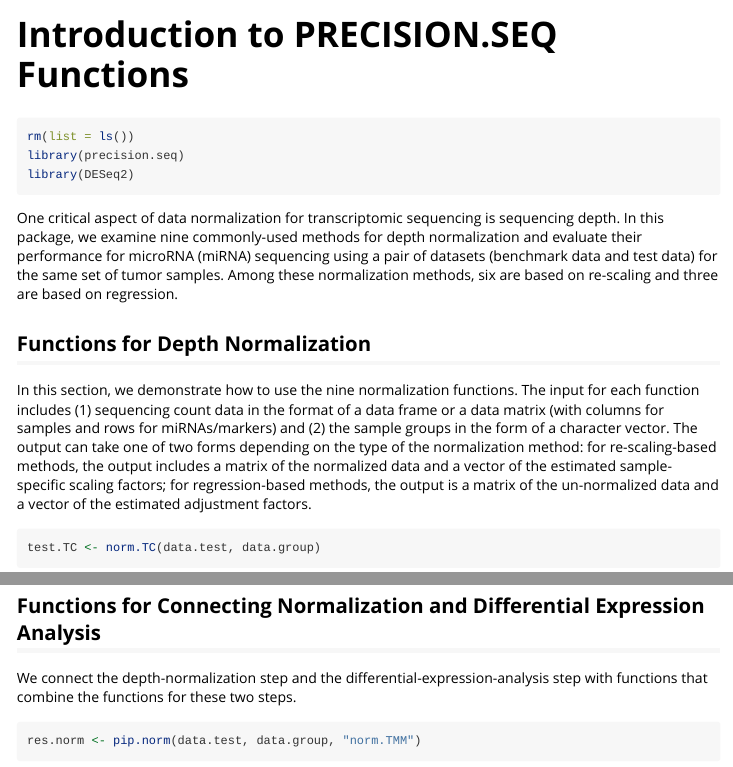
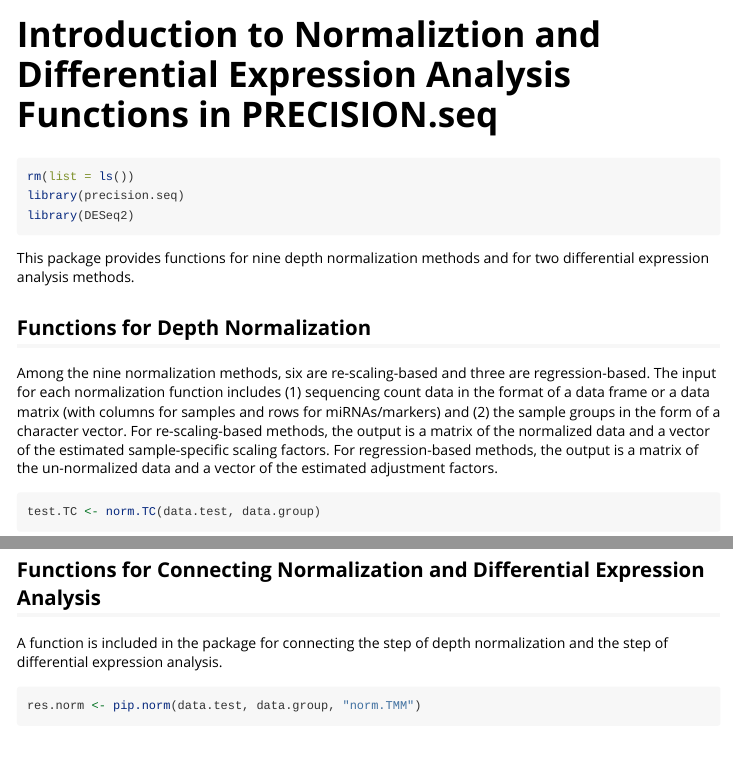
Before and after one commit to LXQin/PRECISION.seq, an R Markdown document (vignettes/Intro_Functions.Rmd): the page in a window 1100 px wide, from its top, and a second part further down, joined at a grey line. Rendered offline with R 4.5, knitr and Pandoc, with nearby package versions; some code elsewhere in the file could not run offline.

Commit message:
Update Intro_Functions.Rmd

````diff
--- a/vignettes/Intro_Functions.Rmd
+++ b/vignettes/Intro_Functions.Rmd
@@ -1,5 +1,5 @@
 ---
-title: "Introduction to PRECISION.SEQ Functions"
+title: "Introduction to Normaliztion and Differential Expression Analysis Functions in PRECISION.seq"
 output: rmarkdown::html_vignette
 vignette: >
   %\VignetteIndexEntry{The precision.seq Analysis functions}
@@ -20,11 +20,10 @@ library(precision.seq)
 library(DESeq2)
 ```
 
-One critical aspect of data normalization for transcriptomic sequencing is sequencing depth. In this package, we examine nine commonly-used methods for depth normalization and evaluate their performance for microRNA (miRNA) sequencing using a pair of datasets (benchmark data and test data) for the same set of tumor samples. Among these normalization methods, six are based on re-scaling and three are based on regression.
-
+This package provides functions for nine depth normalization methods and for two differential expression analysis methods.
 
 ## Functions for Depth Normalization
-In this section, we demonstrate how to use the nine normalization functions. The input for each function includes (1) sequencing count data in the format of a data frame or a data matrix (with columns for samples and rows for miRNAs/markers) and (2) the sample groups in the form of a character vector. The output can take one of two forms depending on the type of the normalization method: for re-scaling-based methods, the output includes a matrix of the normalized data and a vector of the estimated sample-specific scaling factors; for regression-based methods, the output is a matrix of the un-normalized data and a vector of the estimated adjustment factors.
+Among the nine normalization methods, six are re-scaling-based and three are regression-based. The input for each normalization function includes (1) sequencing count data in the format of a data frame or a data matrix (with columns for samples and rows for miRNAs/markers) and (2) the sample groups in the form of a character vector. For re-scaling-based methods, the output is a matrix of the normalized data and a vector of the estimated sample-specific scaling factors. For regression-based methods, the output is a matrix of the un-normalized data and a vector of the estimated adjustment factors.
 ```{r warning = FALSE, message = FALSE}
 test.TC <- norm.TC(data.test, data.group)
 test.UQ <- norm.UQ(data.test, data.group)
@@ -69,9 +67,8 @@ head(voom.test.RUVr$id.list)
 head(voom.test.RUVr$p.val)
 ```
 
-
 ## Functions for Connecting Normalization and Differential Expression Analysis
-We connect the depth-normalization step and the differential-expression-analysis step with functions that combine the functions for these two steps.
+A function is included in the package for connecting the step of depth normalization and the step of differential expression analysis.
 ```{r}
 res.norm <- pip.norm(data.test, data.group, "norm.TMM")
 res.DE <- pip.norm.DE(data.test, data.group, "norm.TMM")
````
Also changed, not shown: vignettes/Intro_Functions.Rmd (3 more changed lines).
